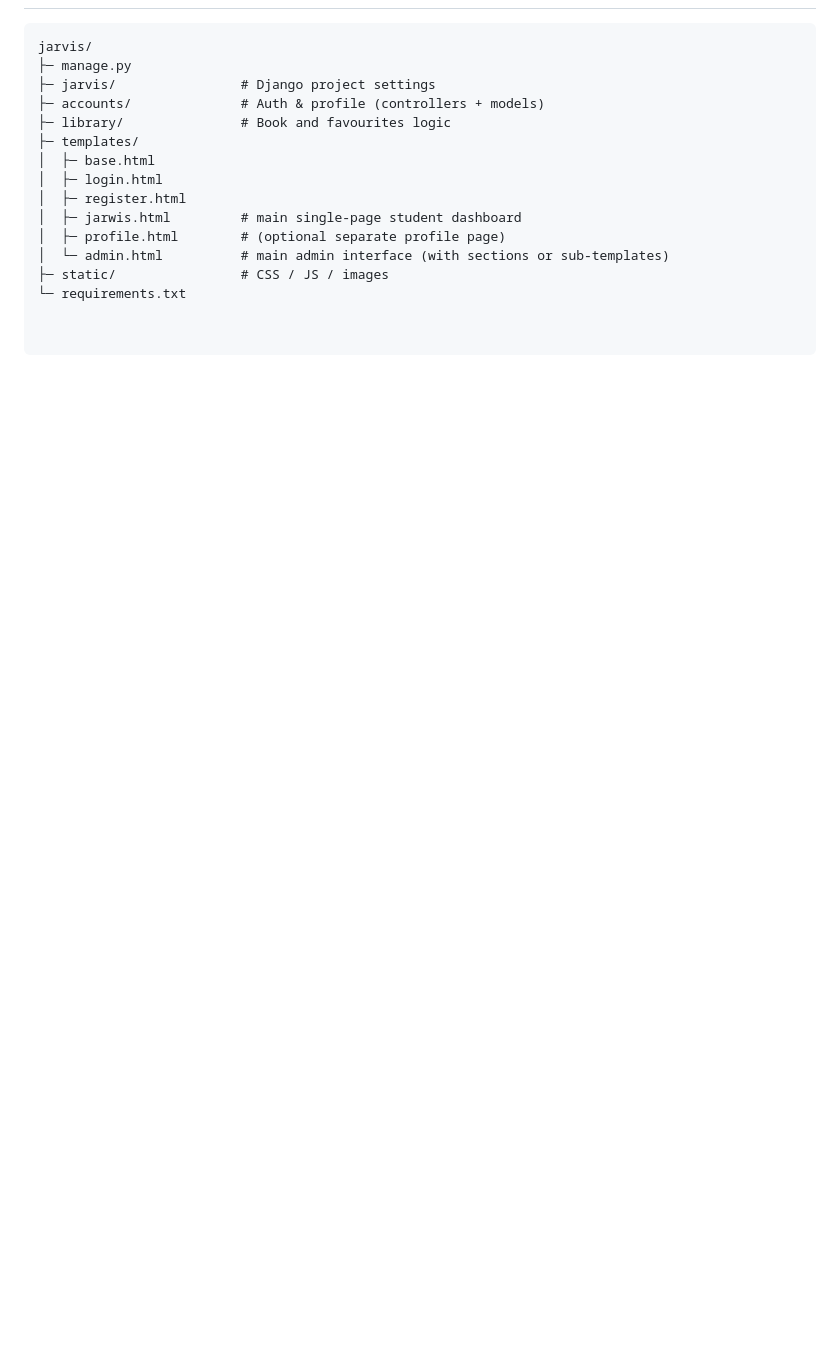
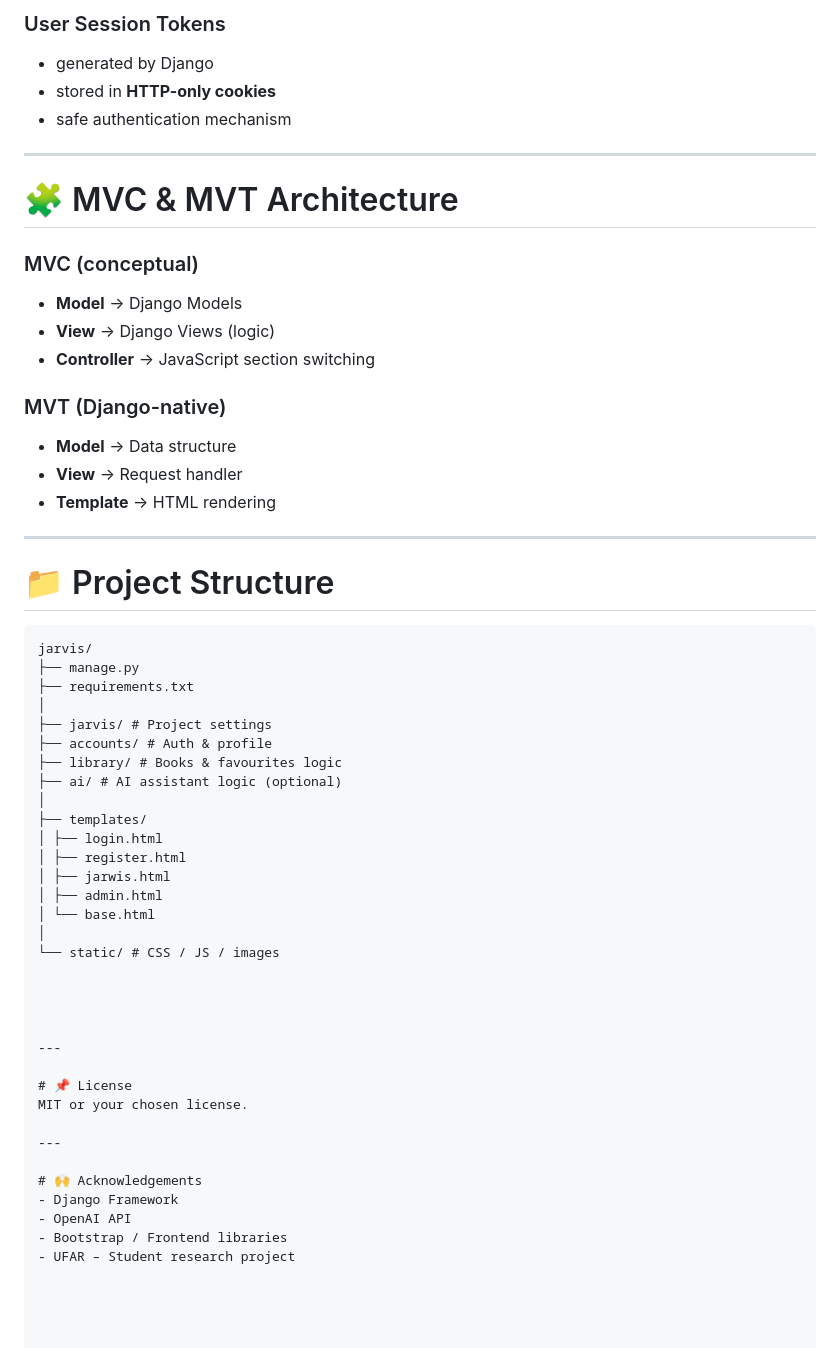
Before and after one commit to Jarvis-ai-UFAR/JARVIS, a Markdown page: README.md, the part around one of its changes. Rendered like a GitHub page; blank space fills up the shorter version.

````diff
--- a/README.md
+++ b/README.md
@@ -196,16 +190,58 @@ Although Django uses **MVT (Model–View–Template)**, we describe the architec
+### User Session Tokens
+- generated by Django
+- stored in **HTTP-only cookies**
+- safe authentication mechanism
+
+---
+
+# 🧩 MVC & MVT Architecture
+
+### MVC (conceptual)
+- **Model** → Django Models
+- **View** → Django Views (logic)
+- **Controller** → JavaScript section switching
+
+### MVT (Django-native)
+- **Model** → Data structure
+- **View** → Request handler
+- **Template** → HTML rendering
+
+---
+
+# 📁 Project Structure
+
 
 ```text
 jarvis/
-├─ manage.py
-├─ jarvis/                # Django project settings
-├─ accounts/              # Auth & profile (controllers + models)
-├─ library/               # Book and favourites logic
-├─ templates/
-│  ├─ base.html
-│  ├─ login.html
-│  ├─ register.html
-│  ├─ jarwis.html         # main single-page student dashboard
-│  ├─ profile.html        # (optional separate profile page)
-│  └─ admin.html          # main admin interface (with sections or sub-templates)
-├─ static/                # CSS / JS / images
-└─ requirements.txt
+├── manage.py
+├── requirements.txt
+│
+├── jarvis/ # Project settings
+├── accounts/ # Auth & profile
+├── library/ # Books & favourites logic
+├── ai/ # AI assistant logic (optional)
+│
+├── templates/
+│ ├── login.html
+│ ├── register.html
+│ ├── jarwis.html
+│ ├── admin.html
+│ └── base.html
+│
+└── static/ # CSS / JS / images
+
+
+
+
+---
+
+# 📌 License
+MIT or your chosen license.
+
+---
+
+# 🙌 Acknowledgements
+- Django Framework
+- OpenAI API
+- Bootstrap / Frontend libraries
+- UFAR – Student research project
````
Also changed, not shown: other parts of README.md (+154 -160 lines).
